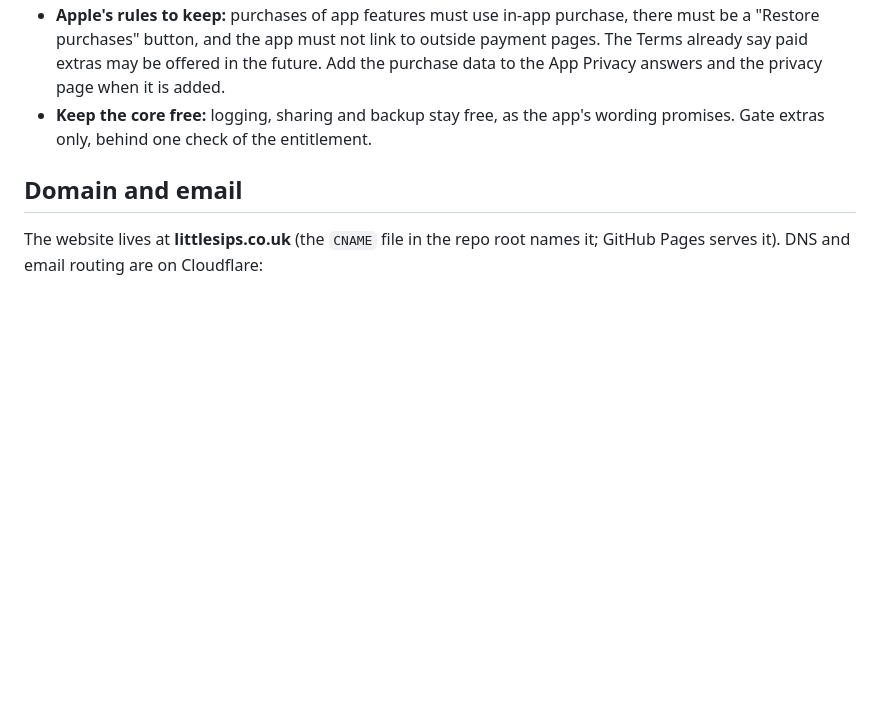
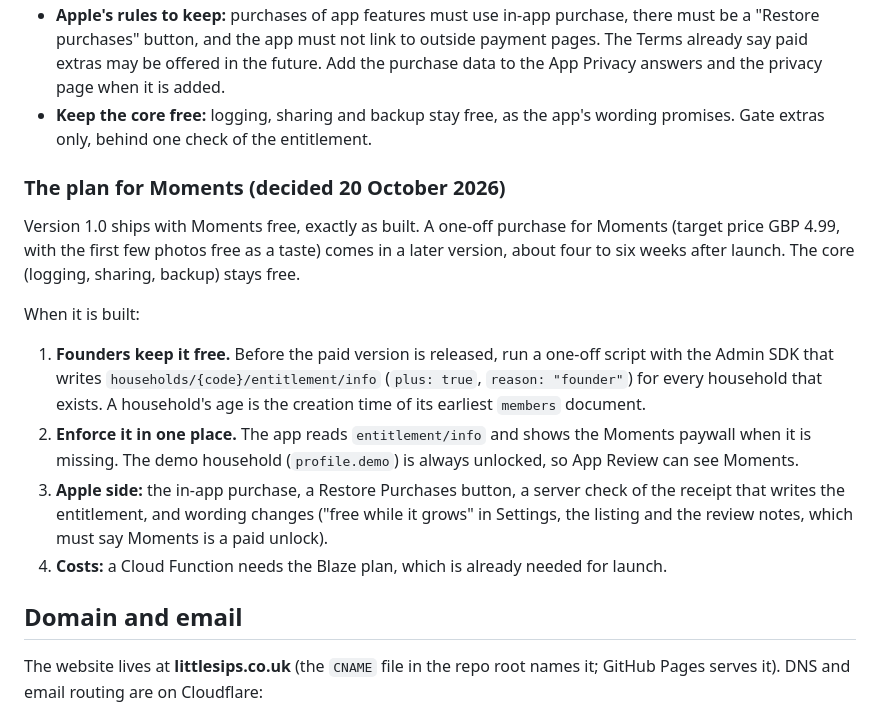
Before and after one commit to 2dezso/my-babys-feed, a Markdown page: docs/SETUP.md, the part around the change. Drawn GitHub-style; blank space fills up the shorter version.

Commit message:
Notes: the plan for charging for Moments after version 1.0, with early households kept free
Co-Authored-By: Claude Sonnet 5.5 <noreply@anthropic.com>

```diff
--- a/docs/SETUP.md
+++ b/docs/SETUP.md
@@ -62,6 +62,16 @@ Nothing in the app stops a purchase being added later. What is already in place,
 - **Where "this household has paid" lives:** in `households/{code}/entitlement/info`. `firestore.rules` lets members read it and lets no phone write it, so it cannot be faked by editing the app. A server (a Cloud Function, which needs the Blaze plan) checks Apple's receipt, or listens to RevenueCat, and writes it with the Admin SDK, which is not subject to the rules. One flag per household covers both parents' phones and the website.
 - **Apple's rules to keep:** purchases of app features must use in-app purchase, there must be a "Restore purchases" button, and the app must not link to outside payment pages. The Terms already say paid extras may be offered in the future. Add the purchase data to the App Privacy answers and the privacy page when it is added.
 - **Keep the core free:** logging, sharing and backup stay free, as the app's wording promises. Gate extras only, behind one check of the entitlement.
+
+### The plan for Moments (decided 20 October 2026)
+
+Version 1.0 ships with Moments free, exactly as built. A one-off purchase for Moments (target price GBP 4.99, with the first few photos free as a taste) comes in a later version, about four to six weeks after launch. The core (logging, sharing, backup) stays free.
+
+When it is built:
+1. **Founders keep it free.** Before the paid version is released, run a one-off script with the Admin SDK that writes `households/{code}/entitlement/info` (`plus: true`, `reason: "founder"`) for every household that exists. A household's age is the creation time of its earliest `members` document.
+2. **Enforce it in one place.** The app reads `entitlement/info` and shows the Moments paywall when it is missing. The demo household (`profile.demo`) is always unlocked, so App Review can see Moments.
+3. **Apple side:** the in-app purchase, a Restore Purchases button, a server check of the receipt that writes the entitlement, and wording changes ("free while it grows" in Settings, the listing and the review notes, which must say Moments is a paid unlock).
+4. **Costs:** a Cloud Function needs the Blaze plan, which is already needed for launch.
 
 ## Domain and email
 
```
